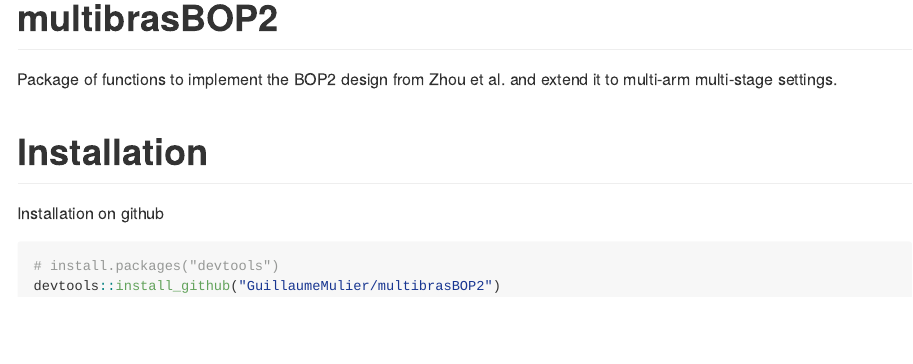
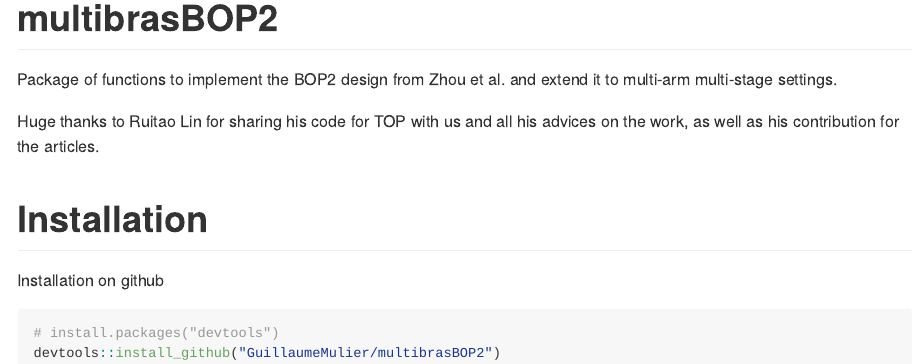
Before and after one commit to GuillaumeMulier/multibrasBOP2, an R Markdown document (README.Rmd): the page in a window 1100 px wide, from its top. Rendered offline with R 4.5, knitr and Pandoc, with nearby package versions.

Commit message:
fix markdown

```diff
--- a/README.Rmd
+++ b/README.Rmd
@@ -20,6 +20,8 @@
 
 Package of functions to implement the BOP2 design from Zhou et al. and extend it to multi-arm multi-stage settings.
 
+Huge thanks to Ruitao Lin for sharing his code for TOP with us and all his advices on the work, as well as his contribution for the articles.
+
 # Installation
 
 Installation on github
```
Also changed, not shown: LICENSE.md (added), README.md, 3 other files.
